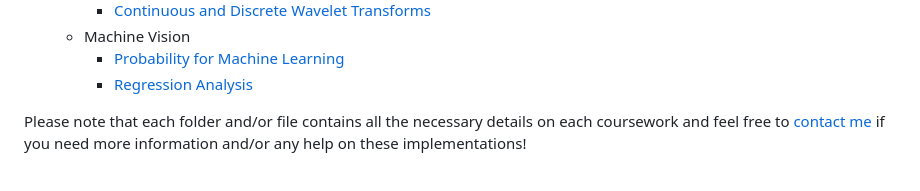
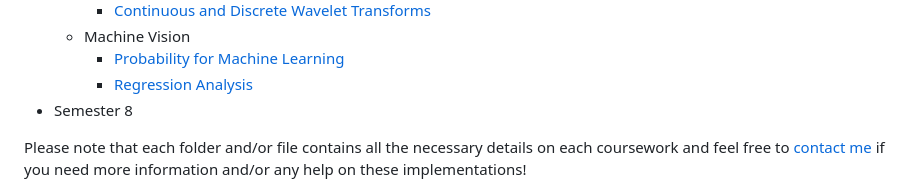
Before and after one commit to NuwanSriBandara/Academic-Project-Codebase, a Markdown page: README.md, the part around the change. GitHub-like rendering.

Commit message:
Updated to welcome semester 8

```diff
--- a/README.md
+++ b/README.md
@@ -43,6 +43,7 @@ This repository is developed for the purpose of delivering the algorithmic imple
   - Machine Vision
     - [Probability for Machine Learning](https://github.com/NuwanSriBandara/Academic-Project-Codebase/tree/main/Semester%207/Machine%20Vision/Probability%20for%20Machine%20Learning)
     - [Regression Analysis](https://github.com/NuwanSriBandara/Academic-Project-Codebase/tree/main/Semester%207/Machine%20Vision/Regression%20Analysis)
+- Semester 8
 
 Please note that each folder and/or file contains all the necessary details on each coursework and feel free to [contact me](mailto:pmnsribandara@gmail.com) if you need more information and/or any help on these implementations!
 
```
